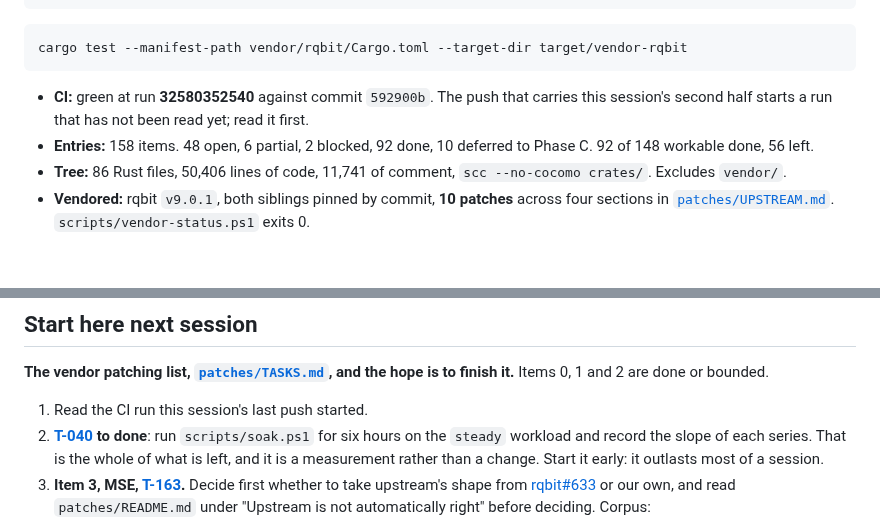
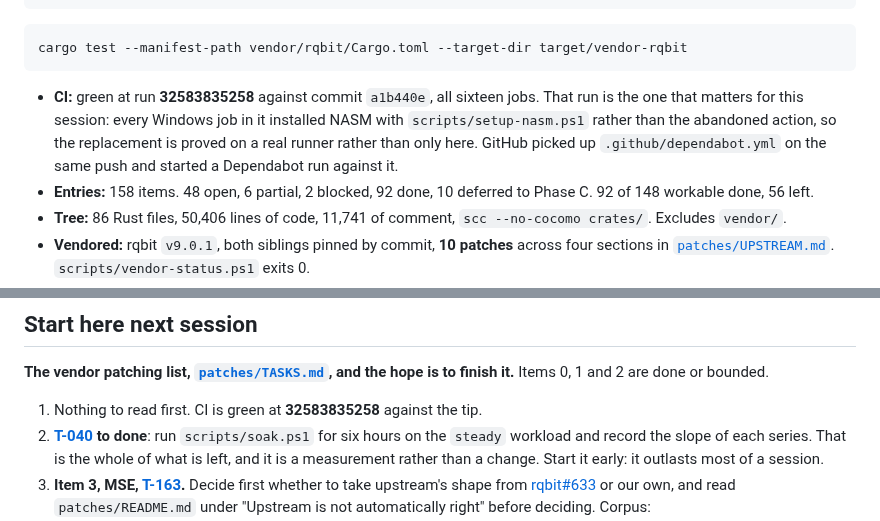
Before and after one commit to Azathothas/bit-cli, a Markdown page: TODO/PROGRESS.md, 2 parts joined by grey strips. GitHub-like rendering; blank space fills up the shorter version.

Commit message:
Name the run that proved the NASM replacement
Both P0 items in the record closed today, T-020 and T-194, and both took
a change to somebody else's code that no configuration could reach. That
is what the fork is for.

PROGRESS.md carries the shape RULES.md section 2 step 2 asks for: the
state line, the baseline with the CI run named by id, the counts from
session-report, what the session did, what is in progress, the ordered
work order from patches/TASKS.md item 2 on, and that no question is
outstanding.

The part worth reading is what closing T-020 broke. Three of
check-listener.ps1's four cases and one in check-swarm.ps1 asserted the
defect rather than the behaviour, and sources_ignored was resting on the
target being unable to answer its peers. All four are inverted rather
than deleted, and what the old shapes uniquely proved is named rather
than quietly lost.

[skip ci]

````diff
--- a/TODO/PROGRESS.md
+++ b/TODO/PROGRESS.md
@@ -60,9 +60,12 @@ pwsh -NoProfile -File scripts/gates.ps1
 cargo test --manifest-path vendor/rqbit/Cargo.toml --target-dir target/vendor-rqbit
 ```
 
-- **CI:** green at run **32580352540** against commit `592900b`. The push that
-  carries this session's second half starts a run that has not been read yet;
-  read it first.
+- **CI:** green at run **32583835258** against commit `a1b440e`, all sixteen
+  jobs. That run is the one that matters for this session: every Windows job in
+  it installed NASM with `scripts/setup-nasm.ps1` rather than the abandoned
+  action, so the replacement is proved on a real runner rather than only here.
+  GitHub picked up `.github/dependabot.yml` on the same push and started a
+  Dependabot run against it.
 - **Entries:** 158 items. 48 open, 6 partial, 2 blocked, 92 done, 10 deferred to
   Phase C. 92 of 148 workable done, 56 left.
 - **Tree:** 86 Rust files, 50,406 lines of code, 11,741 of comment,
@@ -154,7 +157,7 @@ Nothing is half-written.
 **The vendor patching list, [`patches/TASKS.md`](../patches/TASKS.md), and the
 hope is to finish it.** Items 0, 1 and 2 are done or bounded.
 
-1. Read the CI run this session's last push started.
+1. Nothing to read first. CI is green at **32583835258** against the tip.
 2. **[T-040](memory.md) to done**: run `scripts/soak.ps1` for six hours on the
    `steady` workload and record the slope of each series. That is the whole of
    what is left, and it is a measurement rather than a change. Start it early:
````
